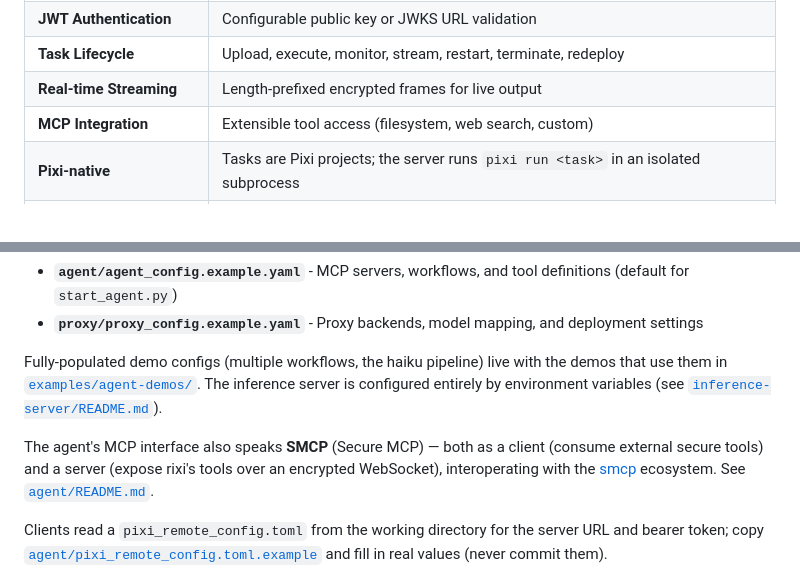
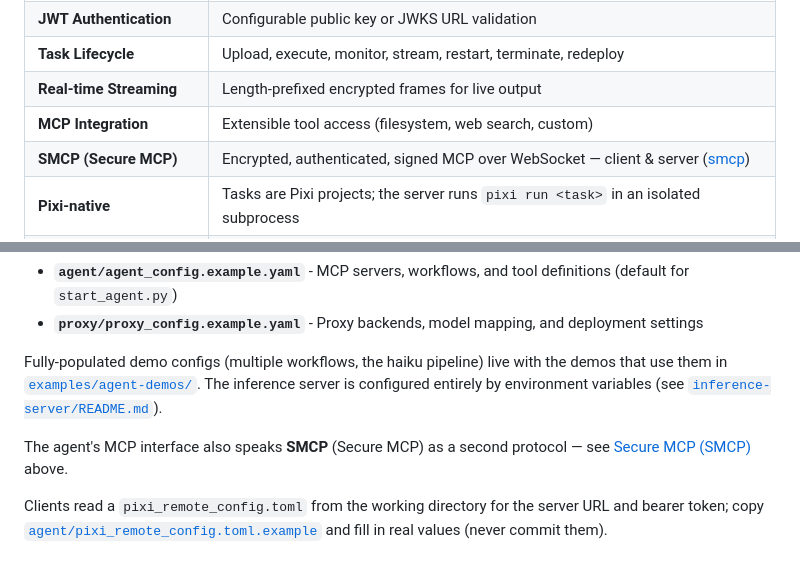
Before and after one commit to KellerKev/rixi, a Markdown page: README.md, 2 parts joined by grey strips. Rendered like a GitHub page.

```diff
--- a/README.md
+++ b/README.md
@@ -299,6 +370,7 @@ Each component has its own guide, and the examples have a walkthrough:
 | **Task Lifecycle** | Upload, execute, monitor, stream, restart, terminate, redeploy |
 | **Real-time Streaming** | Length-prefixed encrypted frames for live output |
 | **MCP Integration** | Extensible tool access (filesystem, web search, custom) |
+| **SMCP (Secure MCP)** | Encrypted, authenticated, signed MCP over WebSocket — client & server ([smcp](https://github.com/KellerKev/smcp)) |
 | **Pixi-native** | Tasks are Pixi projects; the server runs `pixi run <task>` in an isolated subprocess |
 | **Air-gapped / Offline** | Bundle the resolved `.pixi/` environment with the code for dependency-free execution on disconnected hosts |
 | **Pluggable agents** | Pluggable inference backend with optional CrewAI multi-agent integration |
@@ -434,10 +506,8 @@ Fully-populated demo configs (multiple workflows, the haiku pipeline) live with
 use them in [`examples/agent-demos/`](examples/agent-demos/). The inference server is configured
 entirely by environment variables (see [`inference-server/README.md`](inference-server/README.md)).
 
-The agent's MCP interface also speaks **SMCP** (Secure MCP) — both as a client (consume external
-secure tools) and a server (expose rixi's tools over an encrypted WebSocket), interoperating with
-the [smcp](https://github.com/KellerKev/smcp) ecosystem. See
-[`agent/README.md`](agent/README.md#smcp-secure-mcp).
+The agent's MCP interface also speaks **SMCP** (Secure MCP) as a second protocol — see
+[Secure MCP (SMCP)](#secure-mcp-smcp) above.
 
 Clients read a `pixi_remote_config.toml` from the working directory for the server URL and
 bearer token; copy [`agent/pixi_remote_config.toml.example`](agent/pixi_remote_config.toml.example)
```
Also changed, not shown: other parts of README.md (+71 -0 lines).
